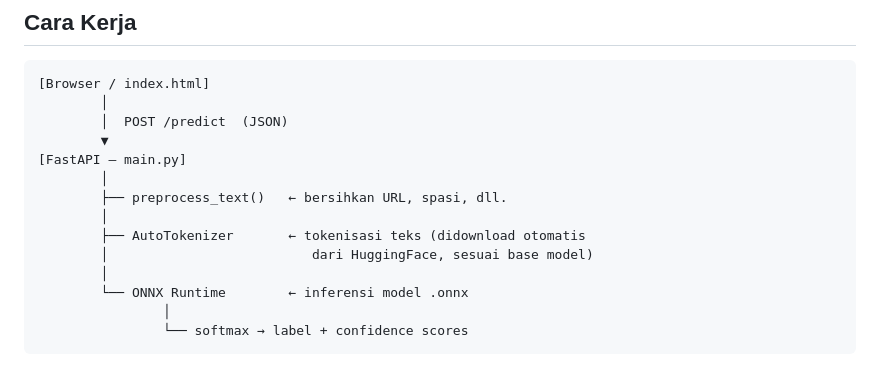
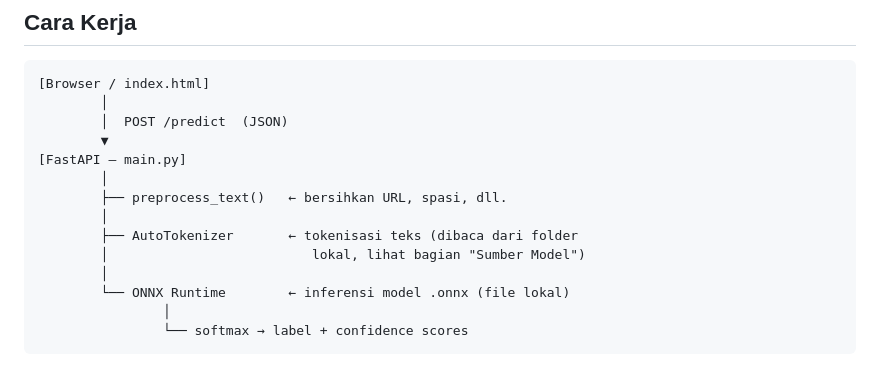
Before and after one commit to haikalaulia/NLP_SMS_Spam_Detector, a Markdown page: README.md, the part around one of its changes. GitHub-like rendering.

````diff
--- a/README.md
+++ b/README.md
@@ -128,10 +178,10 @@ Parameter `model`: `"both"` | `"indobert"` | `"xlmroberta"`
         │
         ├── preprocess_text()   ← bersihkan URL, spasi, dll.
         │
-        ├── AutoTokenizer       ← tokenisasi teks (didownload otomatis
-        │                          dari HuggingFace, sesuai base model)
+        ├── AutoTokenizer       ← tokenisasi teks (dibaca dari folder
+        │                          lokal, lihat bagian "Sumber Model")
         │
-        └── ONNX Runtime        ← inferensi model .onnx
+        └── ONNX Runtime        ← inferensi model .onnx (file lokal)
                 │
                 └── softmax → label + confidence scores
 ```
````
Also changed, not shown: other parts of README.md (+50 -0 lines).
